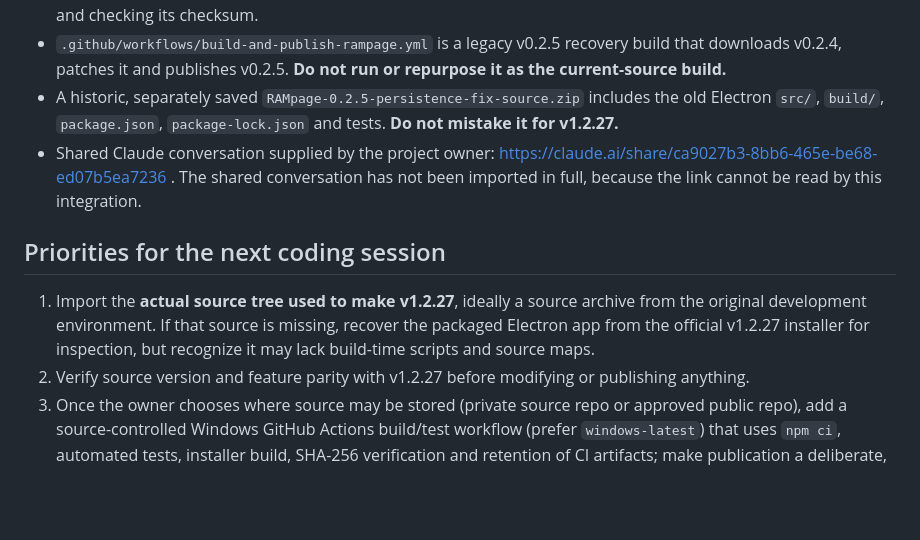
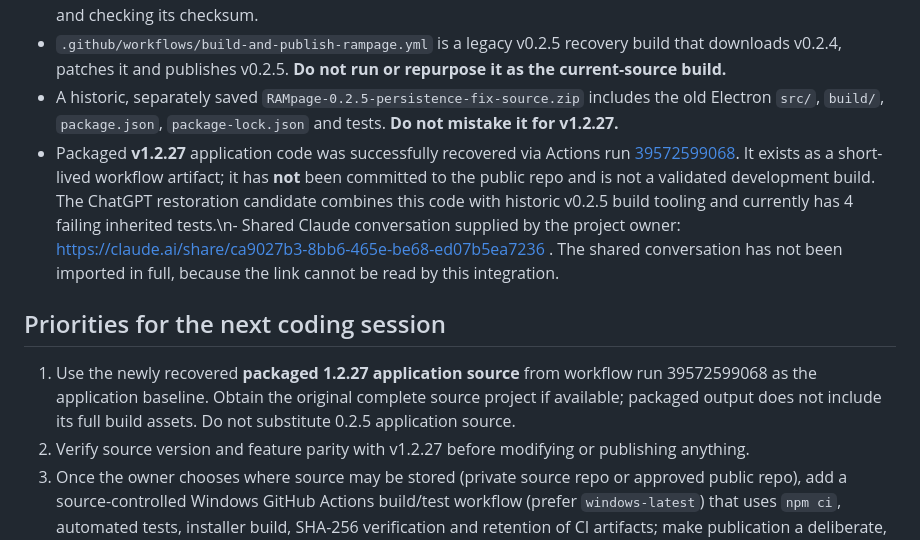
Before and after one commit to ctrlaltandfix/RAMpage, a Markdown page: AGENTS.md, the part around the change. Drawn GitHub-style; blank space fills up the shorter version.

Commit message:
Record successful v1.2.27 source recovery and inherited test blockers

```diff
--- a/AGENTS.md
+++ b/AGENTS.md
@@ -10,10 +10,10 @@ Release feed: GitHub Releases for this repository.
 - `.github/workflows/publish-release.yml` publishes an installer from `release-staging` after reassembling chunks and checking its checksum.
 - `.github/workflows/build-and-publish-rampage.yml` is a legacy v0.2.5 recovery build that downloads v0.2.4, patches it and publishes v0.2.5. **Do not run or repurpose it as the current-source build.**
 - A historic, separately saved `RAMpage-0.2.5-persistence-fix-source.zip` includes the old Electron `src/`, `build/`, `package.json`, `package-lock.json` and tests. **Do not mistake it for v1.2.27.**
-- Shared Claude conversation supplied by the project owner: https://claude.ai/share/ca9027b3-8bb6-465e-be68-ed07b5ea7236 . The shared conversation has not been imported in full, because the link cannot be read by this integration.
+- Packaged **v1.2.27** application code was successfully recovered via Actions run [39572599068](https://github.com/ctrlaltandfix/RAMpage/actions/runs/39572599068). It exists as a short-lived workflow artifact; it has **not** been committed to the public repo and is not a validated development build. The ChatGPT restoration candidate combines this code with historic v0.2.5 build tooling and currently has 4 failing inherited tests.\n- Shared Claude conversation supplied by the project owner: https://claude.ai/share/ca9027b3-8bb6-465e-be68-ed07b5ea7236 . The shared conversation has not been imported in full, because the link cannot be read by this integration.
 
 ## Priorities for the next coding session
-1. Import the **actual source tree used to make v1.2.27**, ideally a source archive from the original development environment. If that source is missing, recover the packaged Electron app from the official v1.2.27 installer for inspection, but recognize it may lack build-time scripts and source maps.
+1. Use the newly recovered **packaged 1.2.27 application source** from workflow run 39572599068 as the application baseline. Obtain the original complete source project if available; packaged output does not include its full build assets. Do not substitute 0.2.5 application source.
 2. Verify source version and feature parity with v1.2.27 before modifying or publishing anything.
 3. Once the owner chooses where source may be stored (private source repo or approved public repo), add a source-controlled Windows GitHub Actions build/test workflow (prefer `windows-latest`) that uses `npm ci`, automated tests, installer build, SHA-256 verification and retention of CI artifacts; make publication a deliberate, guarded step.
 4. Resolve existing updater reliability issues only against the current source.
```
